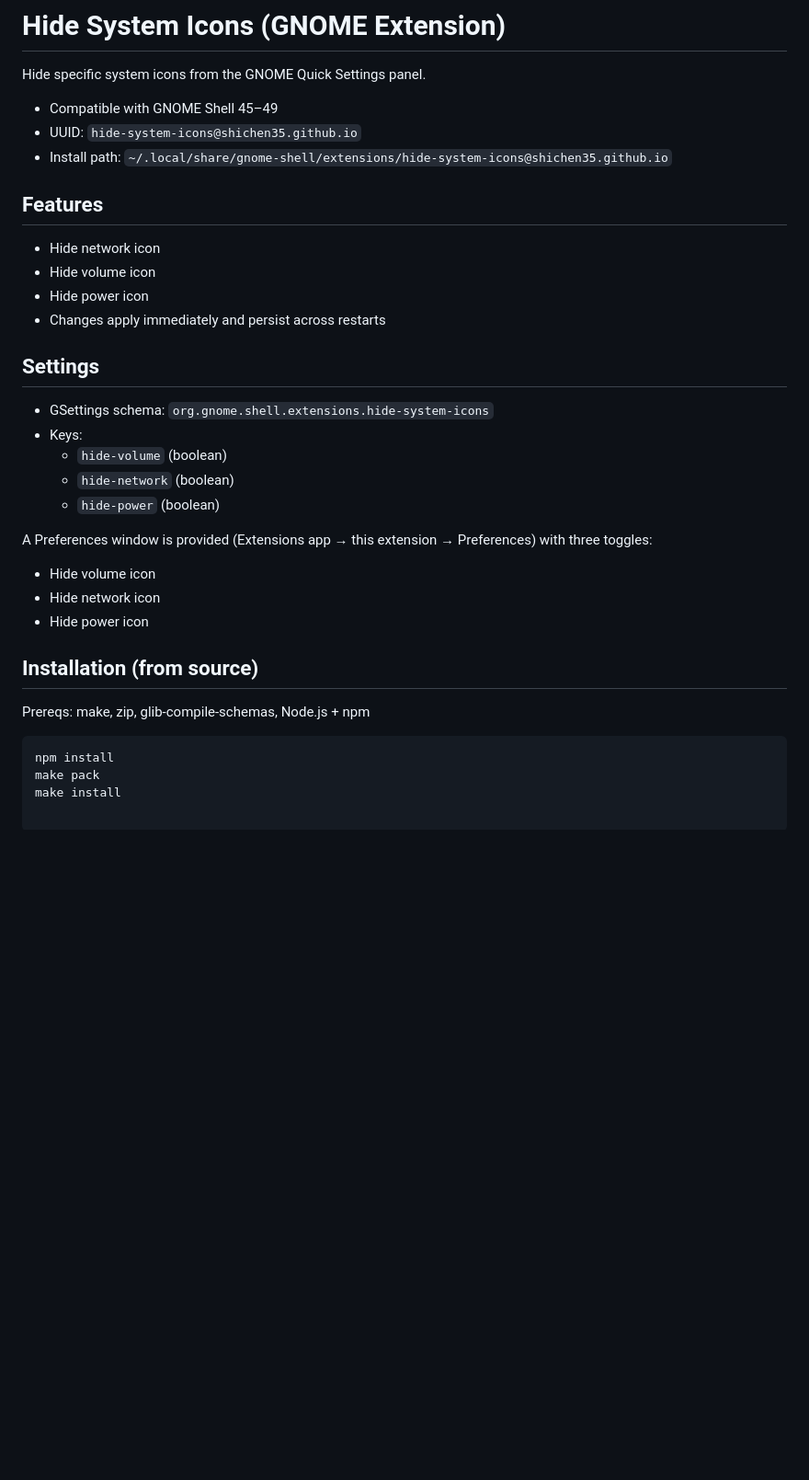
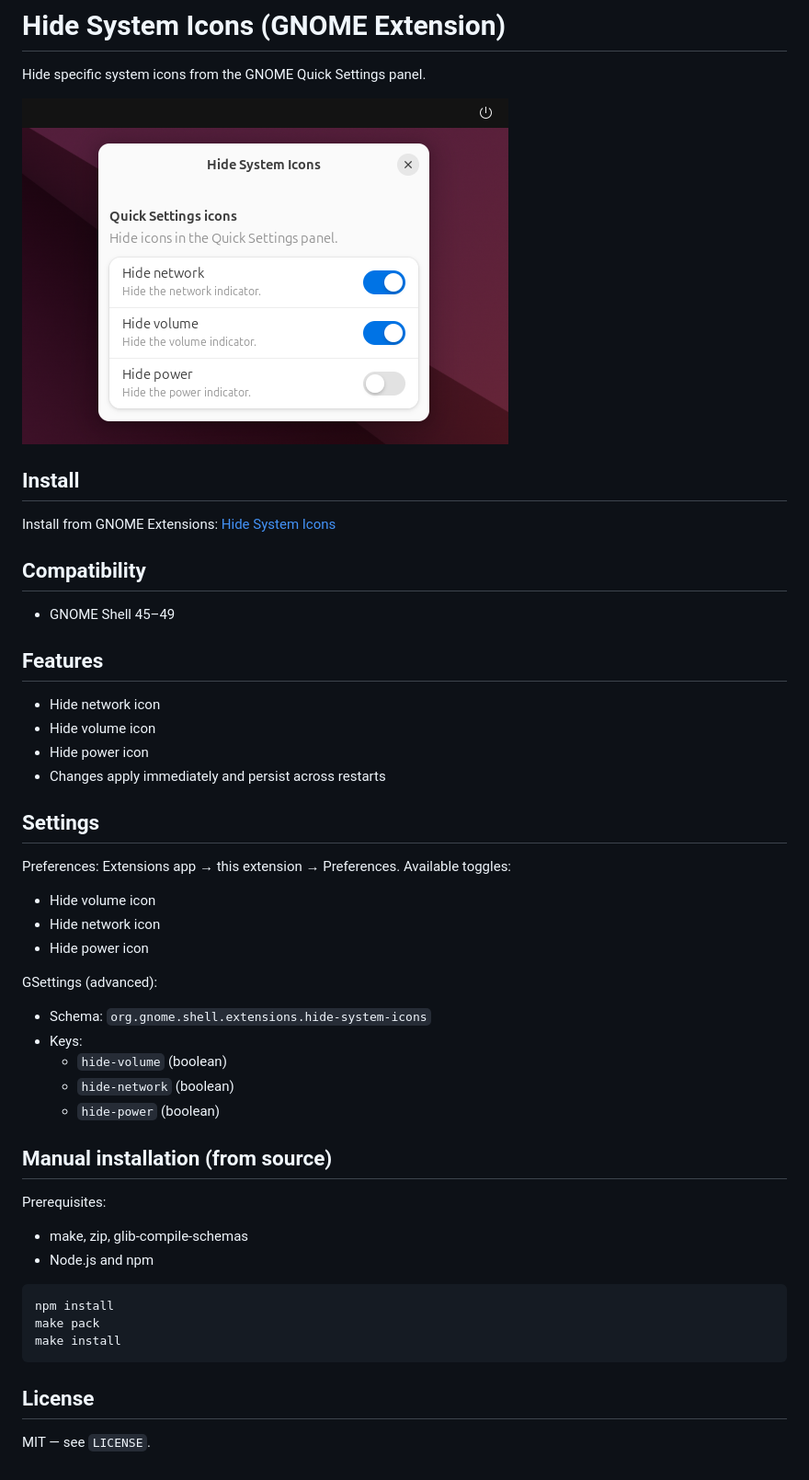
Before and after one commit to shichen35/hide-system-icons, a Markdown page: README.md, the part around the change. Shown at 92% size. Drawn GitHub-style; pictures changed too: screenshots/screenshot.png (added); blank space fills up the shorter version.

Commit message:
docs: add screenshot and extension link

````diff
--- a/README.md
+++ b/README.md
@@ -2,9 +2,15 @@
 
 Hide specific system icons from the GNOME Quick Settings panel.
 
-- Compatible with GNOME Shell 45–49
-- UUID: `hide-system-icons@shichen35.github.io`
-- Install path: `~/.local/share/gnome-shell/extensions/hide-system-icons@shichen35.github.io`
+![Screenshot](screenshots/screenshot.png)
+
+## Install
+
+Install from GNOME Extensions: [Hide System Icons](https://extensions.gnome.org/extension/8558/hide-system-icons/)
+
+## Compatibility
+
+- GNOME Shell 45–49
 
 ## Features
 
@@ -15,22 +21,30 @@ Hide specific system icons from the GNOME Quick Settings panel.
 
 ## Settings
 
-- GSettings schema: `org.gnome.shell.extensions.hide-system-icons`
+Preferences: Extensions app → this extension → Preferences. Available toggles:
+- Hide volume icon
+- Hide network icon
+- Hide power icon
+
+GSettings (advanced):
+- Schema: `org.gnome.shell.extensions.hide-system-icons`
 - Keys:
   - `hide-volume` (boolean)
   - `hide-network` (boolean)
   - `hide-power` (boolean)
 
-A Preferences window is provided (Extensions app → this extension → Preferences) with three toggles:
-- Hide volume icon
-- Hide network icon
-- Hide power icon
+## Manual installation (from source)
 
-## Installation (from source)
-
-Prereqs: make, zip, glib-compile-schemas, Node.js + npm
+Prerequisites:
+- make, zip, glib-compile-schemas
+- Node.js and npm
 
 ```bash
 npm install
 make pack
 make install
+```
+
+## License
+
+MIT — see `LICENSE`.
````
